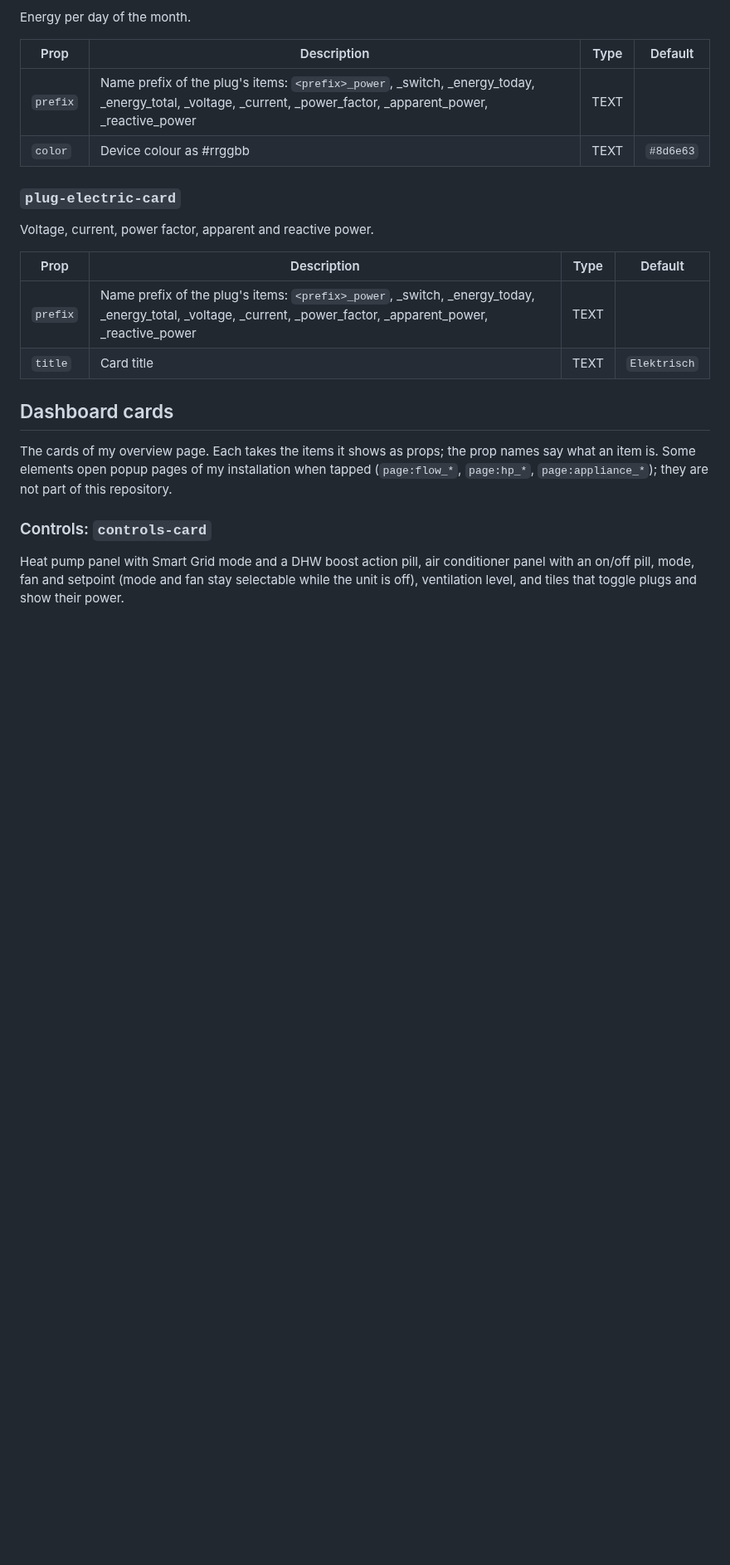
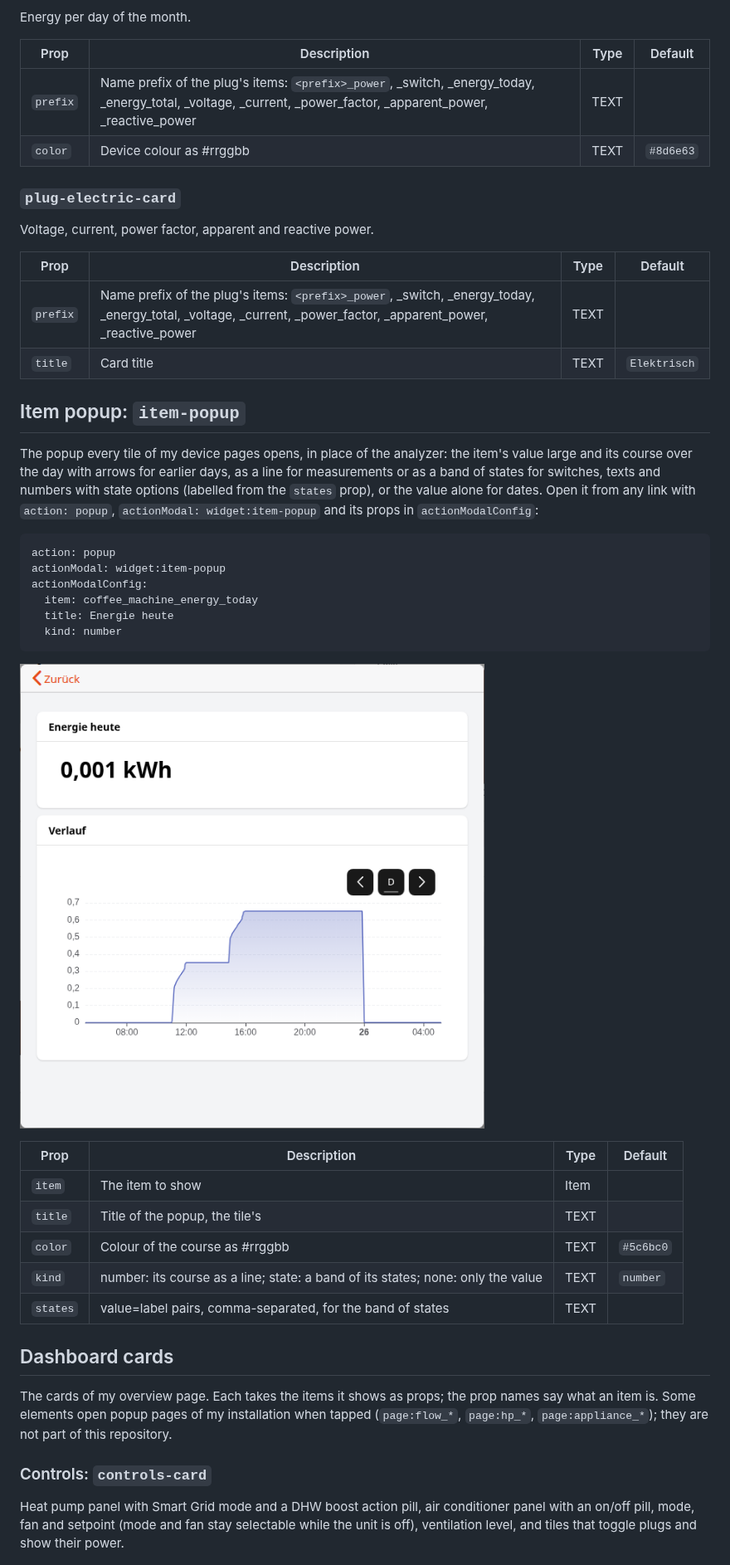
Before and after one commit to dandjo/openhab-widgets, a Markdown page: README.md, the part around one of its changes. Shown at 83% size. Rendered like a GitHub page; pictures changed too: screenshots/item-popup.png (added); blank space fills up the shorter version.

Commit message:
widgets: open the plug tiles in an item popup instead of the analyzer
- Add item-popup: an item's value large and its course over the day, as
  a line for measurements or a band of states for switches and texts
- Point the tiles of the plug cards at it
- Document it in the README with an example and a screenshot

````diff
--- a/README.md
+++ b/README.md
@@ -76,6 +76,32 @@ Voltage, current, power factor, apparent and reactive power.
 |---|---|---|---|
 | `prefix` | Name prefix of the plug's items: `<prefix>_power`, _switch, _energy_today, _energy_total, _voltage, _current, _power_factor, _apparent_power, _reactive_power | TEXT |  |
 | `title` | Card title | TEXT | `Elektrisch` |
+
+## Item popup: `item-popup`
+
+The popup every tile of my device pages opens, in place of the analyzer: the item's value large and its course over
+the day with arrows for earlier days, as a line for measurements or as a band of states for switches, texts and
+numbers with state options (labelled from the `states` prop), or the value alone for dates. Open it from any link
+with `action: popup`, `actionModal: widget:item-popup` and its props in `actionModalConfig`:
+
+```yaml
+action: popup
+actionModal: widget:item-popup
+actionModalConfig:
+  item: coffee_machine_energy_today
+  title: Energie heute
+  kind: number
+```
+
+![Item popup](screenshots/item-popup.png)
+
+| Prop | Description | Type | Default |
+|---|---|---|---|
+| `item` | The item to show | Item |  |
+| `title` | Title of the popup, the tile's | TEXT |  |
+| `color` | Colour of the course as #rrggbb | TEXT | `#5c6bc0` |
+| `kind` | number: its course as a line; state: a band of its states; none: only the value | TEXT | `number` |
+| `states` | value=label pairs, comma-separated, for the band of states | TEXT |  |
 
 ## Dashboard cards
 
````
Also changed, not shown: other parts of README.md (+1 -1 lines), 14 other files.
